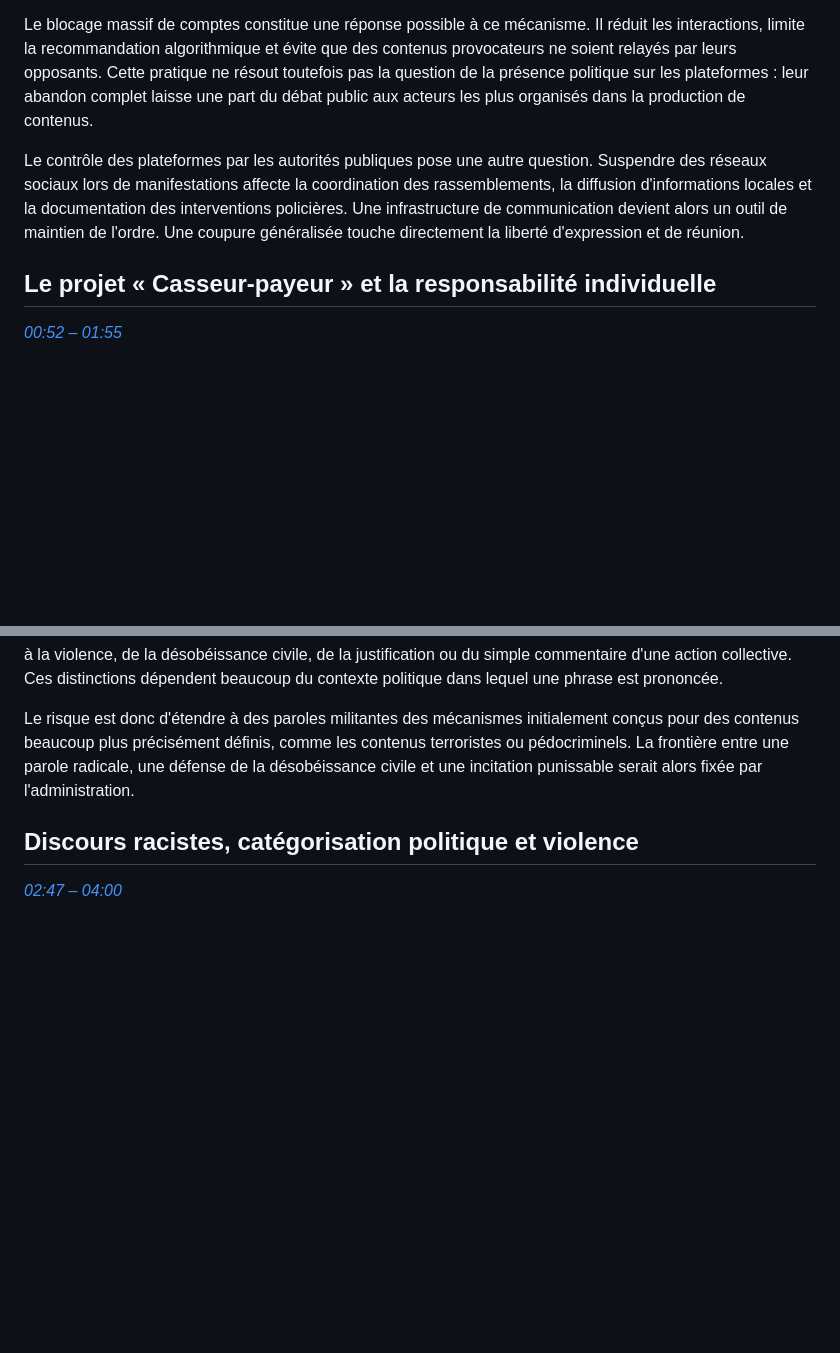
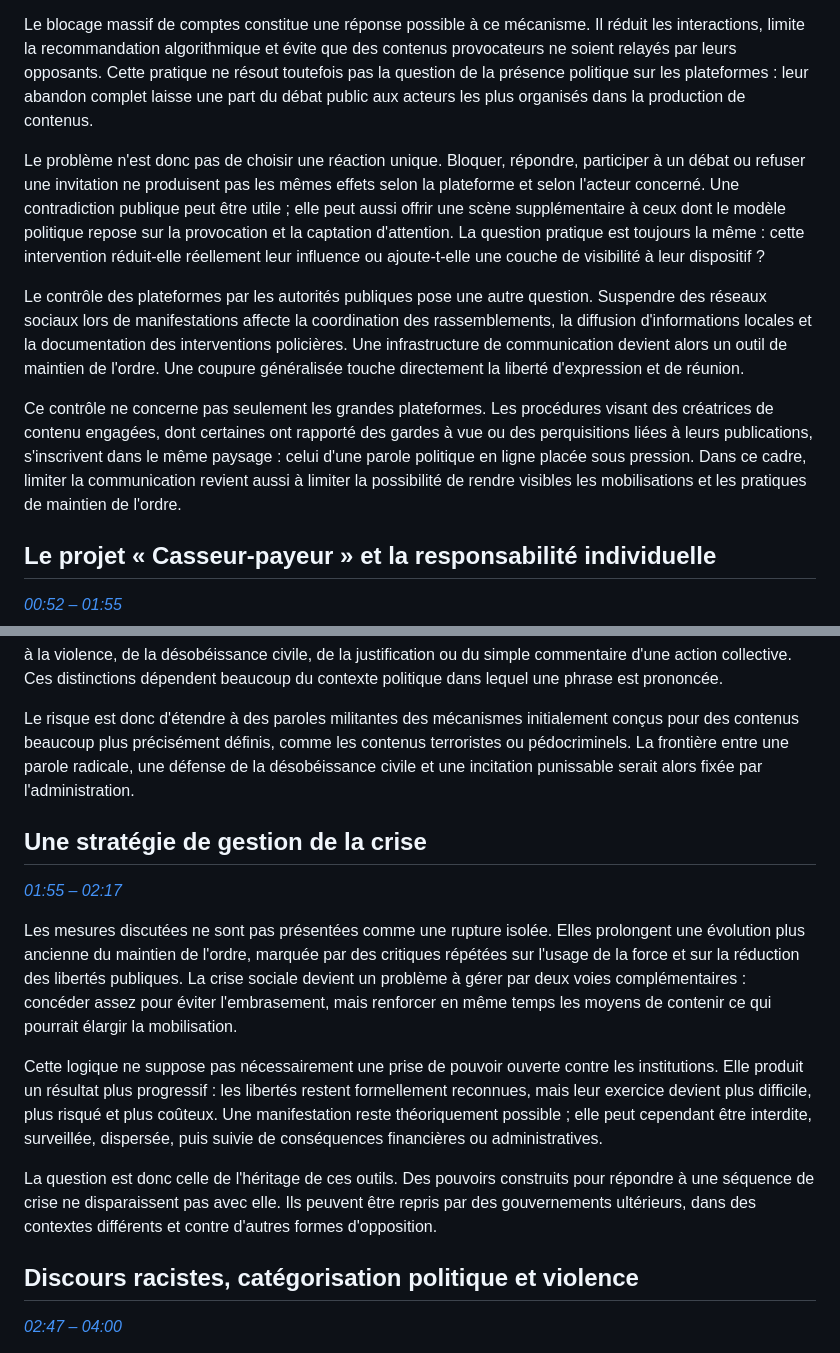
Before and after one commit to H0tage/resumeclemovitch, a Markdown page: content/article-trappes-28-octobre-2026.md, 2 parts joined by grey strips. GitHub-like rendering; blank space fills up the shorter version.

```diff
--- a/content/article-trappes-28-octobre-2026.md
+++ b/content/article-trappes-28-octobre-2026.md
@@ -16,7 +16,11 @@ Les plateformes numériques ne diffusent pas tous les contenus de la même faço
 
 Le blocage massif de comptes constitue une réponse possible à ce mécanisme. Il réduit les interactions, limite la recommandation algorithmique et évite que des contenus provocateurs ne soient relayés par leurs opposants. Cette pratique ne résout toutefois pas la question de la présence politique sur les plateformes : leur abandon complet laisse une part du débat public aux acteurs les plus organisés dans la production de contenus.
 
+Le problème n'est donc pas de choisir une réaction unique. Bloquer, répondre, participer à un débat ou refuser une invitation ne produisent pas les mêmes effets selon la plateforme et selon l'acteur concerné. Une contradiction publique peut être utile ; elle peut aussi offrir une scène supplémentaire à ceux dont le modèle politique repose sur la provocation et la captation d'attention. La question pratique est toujours la même : cette intervention réduit-elle réellement leur influence ou ajoute-t-elle une couche de visibilité à leur dispositif ?
+
 Le contrôle des plateformes par les autorités publiques pose une autre question. Suspendre des réseaux sociaux lors de manifestations affecte la coordination des rassemblements, la diffusion d'informations locales et la documentation des interventions policières. Une infrastructure de communication devient alors un outil de maintien de l'ordre. Une coupure généralisée touche directement la liberté d'expression et de réunion.
+
+Ce contrôle ne concerne pas seulement les grandes plateformes. Les procédures visant des créatrices de contenu engagées, dont certaines ont rapporté des gardes à vue ou des perquisitions liées à leurs publications, s'inscrivent dans le même paysage : celui d'une parole politique en ligne placée sous pression. Dans ce cadre, limiter la communication revient aussi à limiter la possibilité de rendre visibles les mobilisations et les pratiques de maintien de l'ordre.
 
 ## Le projet « Casseur-payeur » et la responsabilité individuelle
 
@@ -76,6 +80,16 @@ Le même schéma apparaît pour les contenus en ligne. Une autorité administrat
 
 Le risque est donc d'étendre à des paroles militantes des mécanismes initialement conçus pour des contenus beaucoup plus précisément définis, comme les contenus terroristes ou pédocriminels. La frontière entre une parole radicale, une défense de la désobéissance civile et une incitation punissable serait alors fixée par l'administration.
 
+## Une stratégie de gestion de la crise
+
+*[01:55 – 02:17](https://www.youtube.com/watch?v=tt5h663_qDE&t=6900s)*
+
+Les mesures discutées ne sont pas présentées comme une rupture isolée. Elles prolongent une évolution plus ancienne du maintien de l'ordre, marquée par des critiques répétées sur l'usage de la force et sur la réduction des libertés publiques. La crise sociale devient un problème à gérer par deux voies complémentaires : concéder assez pour éviter l'embrasement, mais renforcer en même temps les moyens de contenir ce qui pourrait élargir la mobilisation.
+
+Cette logique ne suppose pas nécessairement une prise de pouvoir ouverte contre les institutions. Elle produit un résultat plus progressif : les libertés restent formellement reconnues, mais leur exercice devient plus difficile, plus risqué et plus coûteux. Une manifestation reste théoriquement possible ; elle peut cependant être interdite, surveillée, dispersée, puis suivie de conséquences financières ou administratives.
+
+La question est donc celle de l'héritage de ces outils. Des pouvoirs construits pour répondre à une séquence de crise ne disparaissent pas avec elle. Ils peuvent être repris par des gouvernements ultérieurs, dans des contextes différents et contre d'autres formes d'opposition.
+
 ## Discours racistes, catégorisation politique et violence
 
 *[02:47 – 04:00](https://www.youtube.com/watch?v=tt5h663_qDE&t=10020s)*
```
Also changed, not shown: other parts of content/article-trappes-28-octobre-2026.md (+9 -1 lines).
